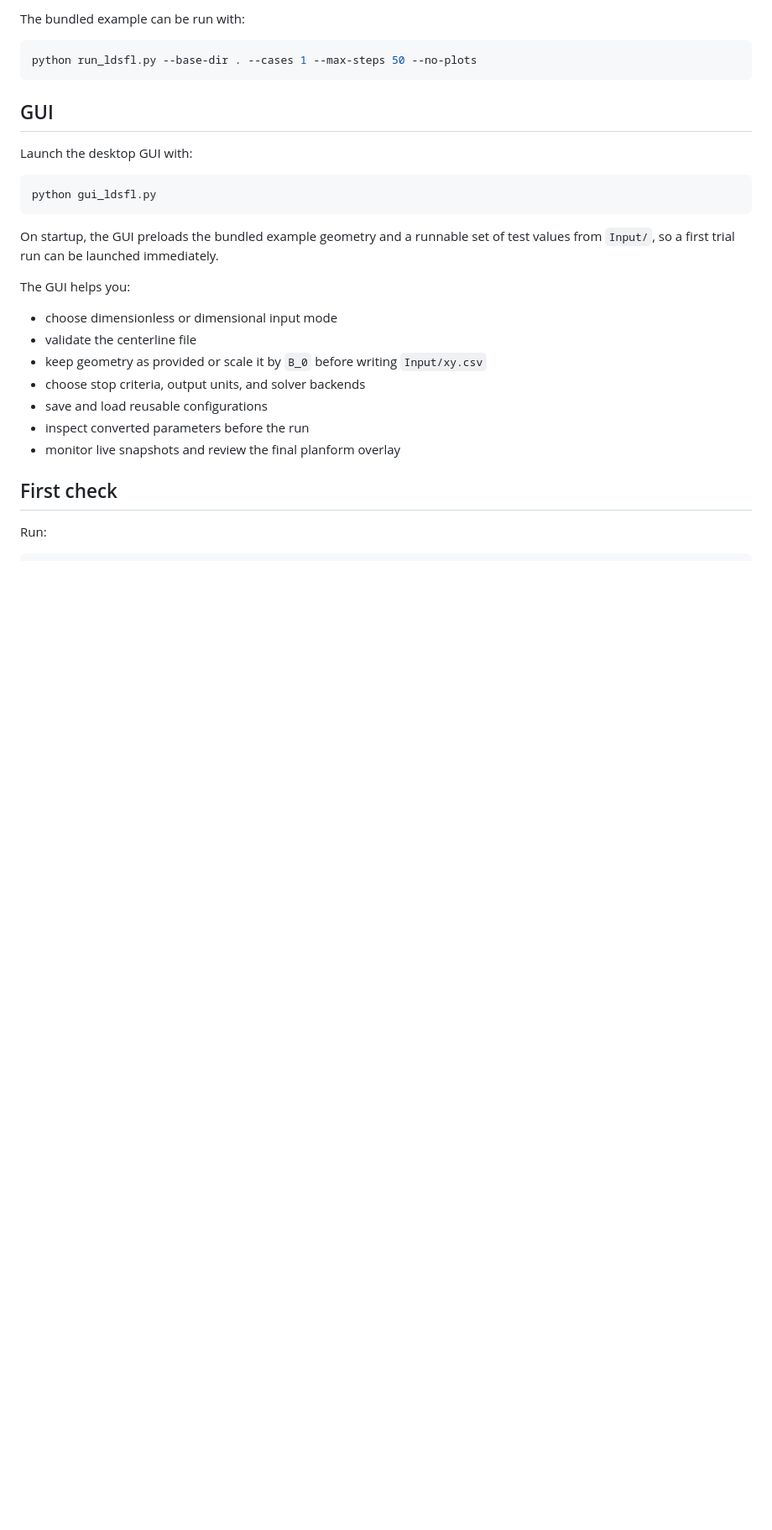
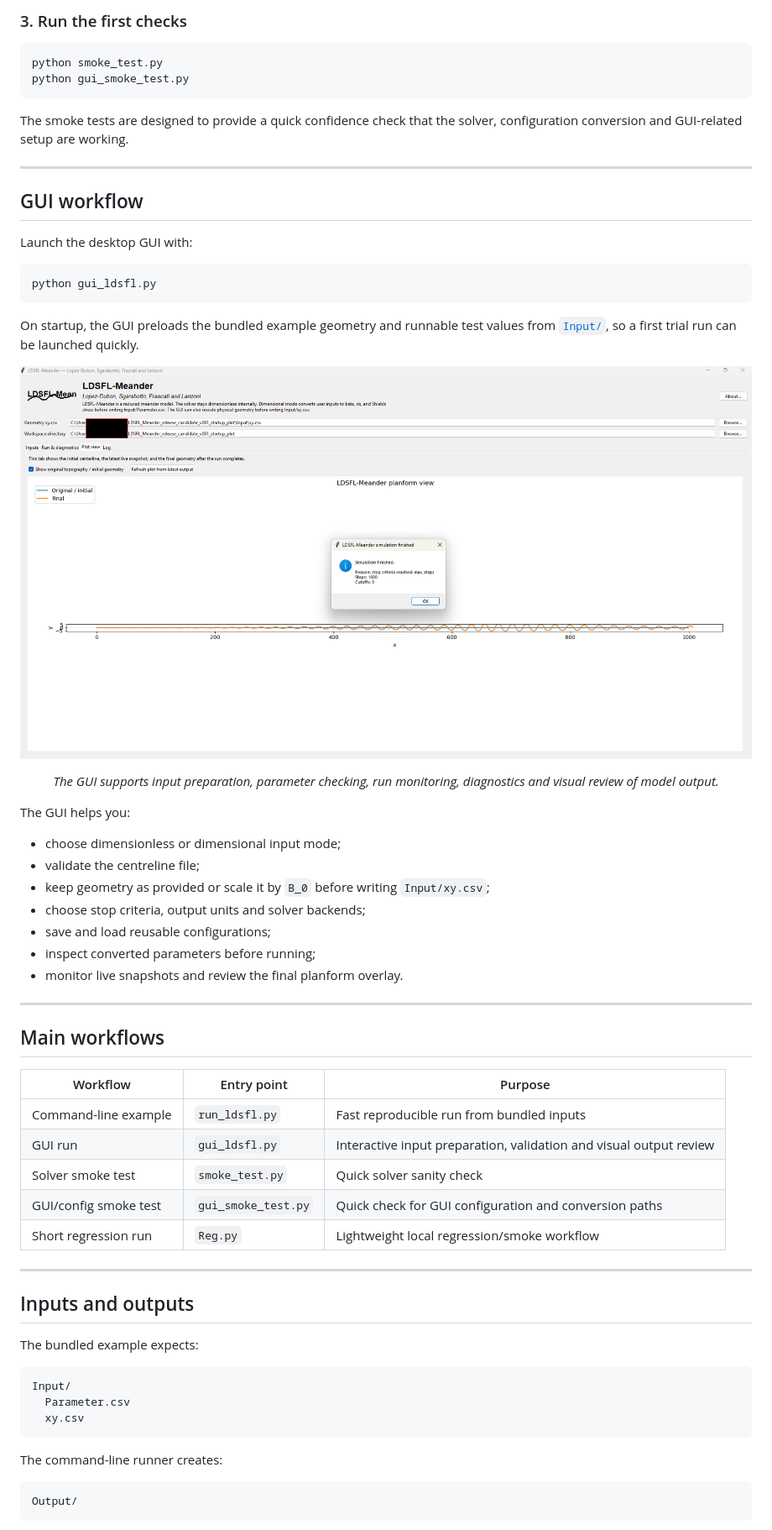
Before and after one commit to sergioald/LDSFL_Meander, a Markdown page: README.md, the part around one of its changes. Shown at 84% size. Drawn GitHub-style; blank space fills up the shorter version.

````diff
--- a/README.md
+++ b/README.md
@@ -85,11 +77,16 @@ Expected layout:
 
-The bundled example can be run with:
+### 3. Run the first checks
 
 ```bash
-python run_ldsfl.py --base-dir . --cases 1 --max-steps 50 --no-plots
+python smoke_test.py
+python gui_smoke_test.py
 ```
 
-## GUI
+The smoke tests are designed to provide a quick confidence check that the solver, configuration conversion and GUI-related setup are working.
+
+---
+
+## GUI workflow
 
 Launch the desktop GUI with:
 
@@ -97,18 +94,53 @@ Launch the desktop GUI with:
 python gui_ldsfl.py
 ```
 
-On startup, the GUI preloads the bundled example geometry and a runnable set of test values from `Input/`, so a first trial run can be launched immediately.
+On startup, the GUI preloads the bundled example geometry and runnable test values from [`Input/`](Input/), so a first trial run can be launched quickly.
+
+<p align="center">
+  <img src="docs/figures/gui_plot_view.png" alt="LDSFL-Meander GUI plot view" width="900">
+</p>
+
+<p align="center">
+  <em>The GUI supports input preparation, parameter checking, run monitoring, diagnostics and visual review of model output.</em>
+</p>
 
 The GUI helps you:
 
-- choose dimensionless or dimensional input mode
-- validate the centerline file
-- keep geometry as provided or scale it by `B_0` before writing `Input/xy.csv`
-- choose stop criteria, output units, and solver backends
-- save and load reusable configurations
-- inspect converted parameters before the run
-- monitor live snapshots and review the final planform overlay
+- choose dimensionless or dimensional input mode;
+- validate the centreline file;
+- keep geometry as provided or scale it by `B_0` before writing `Input/xy.csv`;
+- choose stop criteria, output units and solver backends;
+- save and load reusable configurations;
+- inspect converted parameters before running;
+- monitor live snapshots and review the final planform overlay.
 
-## First check
+---
 
-Run:
+## Main workflows
+
+| Workflow | Entry point | Purpose |
+|---|---|---|
+| Command-line example | `run_ldsfl.py` | Fast reproducible run from bundled inputs |
+| GUI run | `gui_ldsfl.py` | Interactive input preparation, validation and visual output review |
+| Solver smoke test | `smoke_test.py` | Quick solver sanity check |
+| GUI/config smoke test | `gui_smoke_test.py` | Quick check for GUI configuration and conversion paths |
+| Short regression run | `Reg.py` | Lightweight local regression/smoke workflow |
+
+---
+
+## Inputs and outputs
+
+The bundled example expects:
+
+```text
+Input/
+  Parameter.csv
+  xy.csv
+```
+
+The command-line runner creates:
+
+```text
+Output/
+```
+
````
Also changed, not shown: other parts of README.md (+138 -49 lines).
